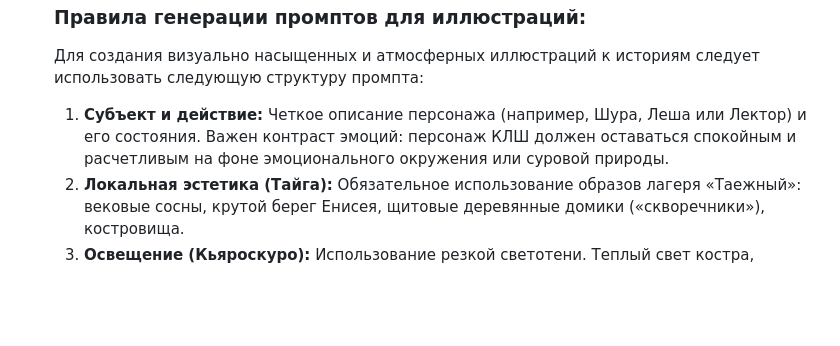
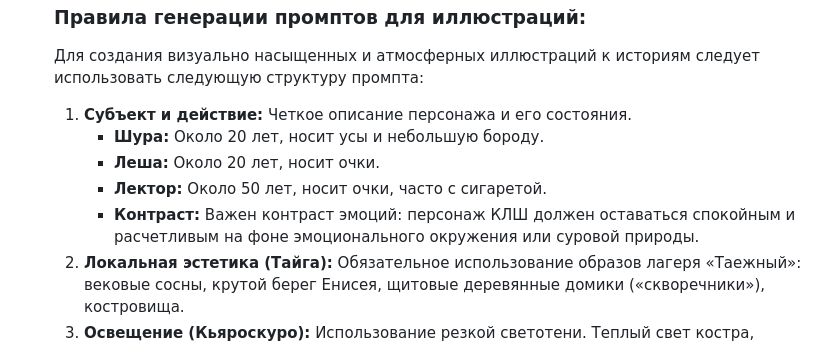
Before and after one commit to leshikus/realm, a Markdown page: GEMINI.md, the part around the change. Rendered like a GitHub page; blank space fills up the shorter version.

Commit message:
Update character visual traits and ages in illustration rules

```diff
--- a/GEMINI.md
+++ b/GEMINI.md
@@ -30,7 +30,11 @@
 
     ### Правила генерации промптов для иллюстраций:
     Для создания визуально насыщенных и атмосферных иллюстраций к историям следует использовать следующую структуру промпта:
-    1. **Субъект и действие:** Четкое описание персонажа (например, Шура, Леша или Лектор) и его состояния. Важен контраст эмоций: персонаж КЛШ должен оставаться спокойным и расчетливым на фоне эмоционального окружения или суровой природы.
+    1. **Субъект и действие:** Четкое описание персонажа и его состояния.
+        - **Шура:** Около 20 лет, носит усы и небольшую бороду.
+        - **Леша:** Около 20 лет, носит очки.
+        - **Лектор:** Около 50 лет, носит очки, часто с сигаретой.
+        - **Контраст:** Важен контраст эмоций: персонаж КЛШ должен оставаться спокойным и расчетливым на фоне эмоционального окружения или суровой природы.
     2. **Локальная эстетика (Тайга):** Обязательное использование образов лагеря «Таежный»: вековые сосны, крутой берег Енисея, щитовые деревянные домики («скворечники»), костровища.
     3. **Освещение (Кьяроскуро):** Использование резкой светотени. Теплый свет костра, керосиновой лампы или закатного солнца, освещающий лица, в контрасте с холодными, глубокими тенями леса или сумерек.
     4. **Символизм:** Включение визуальных метафор (например, луч света как символ рационального знания в хаосе энтропии; дым костра, принимающий форму математических графиков).
```
Also changed, not shown: stories/story_006.md (+1 -1 lines).
